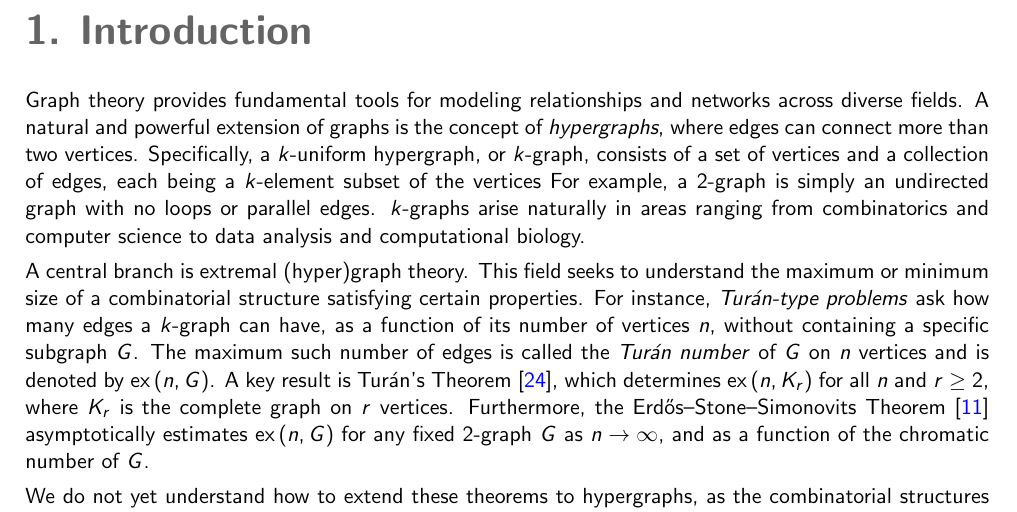
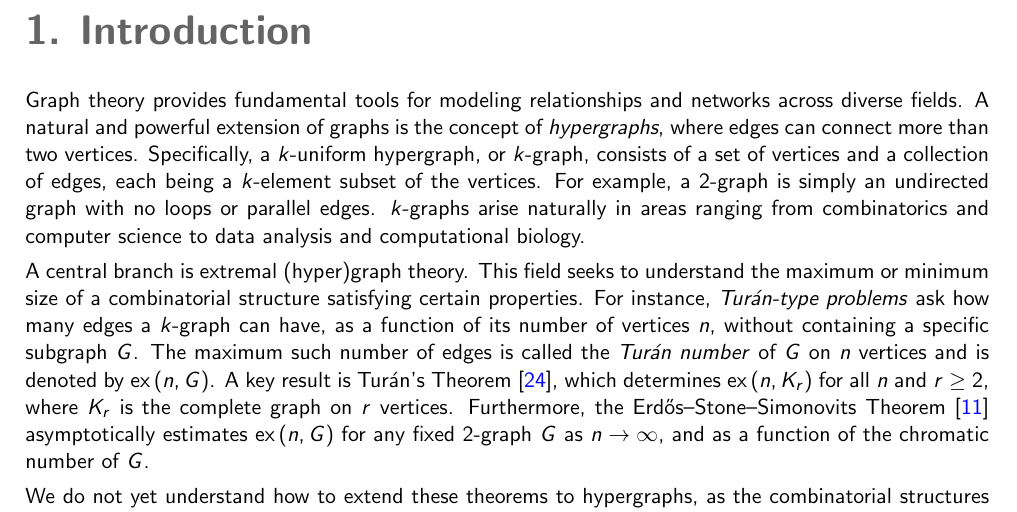
Before and after one commit to ferranEspuna/TFM, a LaTeX thesis (src/thesis.tex, which reads src/sections/introduction.tex): part of page 8 of 44, cut so that both start at the same text. Compiled offline with pdfLaTeX.

Commit message:
punctuation

```diff
--- a/src/sections/introduction.tex
+++ b/src/sections/introduction.tex
@@ -4,7 +4,7 @@ Graph theory provides fundamental tools for modeling relationships and networks
 A natural and powerful extension of graphs is the concept of \emph{hypergraphs},
 where edges can connect more than two vertices.
 Specifically, a $k$-uniform hypergraph, or $k$-graph,
-consists of a set of vertices and a collection of edges, each being a $k$-element subset of the vertices
+consists of a set of vertices and a collection of edges, each being a $k$-element subset of the vertices.
 For example, a $2$-graph is simply an undirected graph with no loops or parallel edges.
 $k$-graphs arise naturally in areas ranging from combinatorics and computer science to data analysis and
 computational biology.
```
